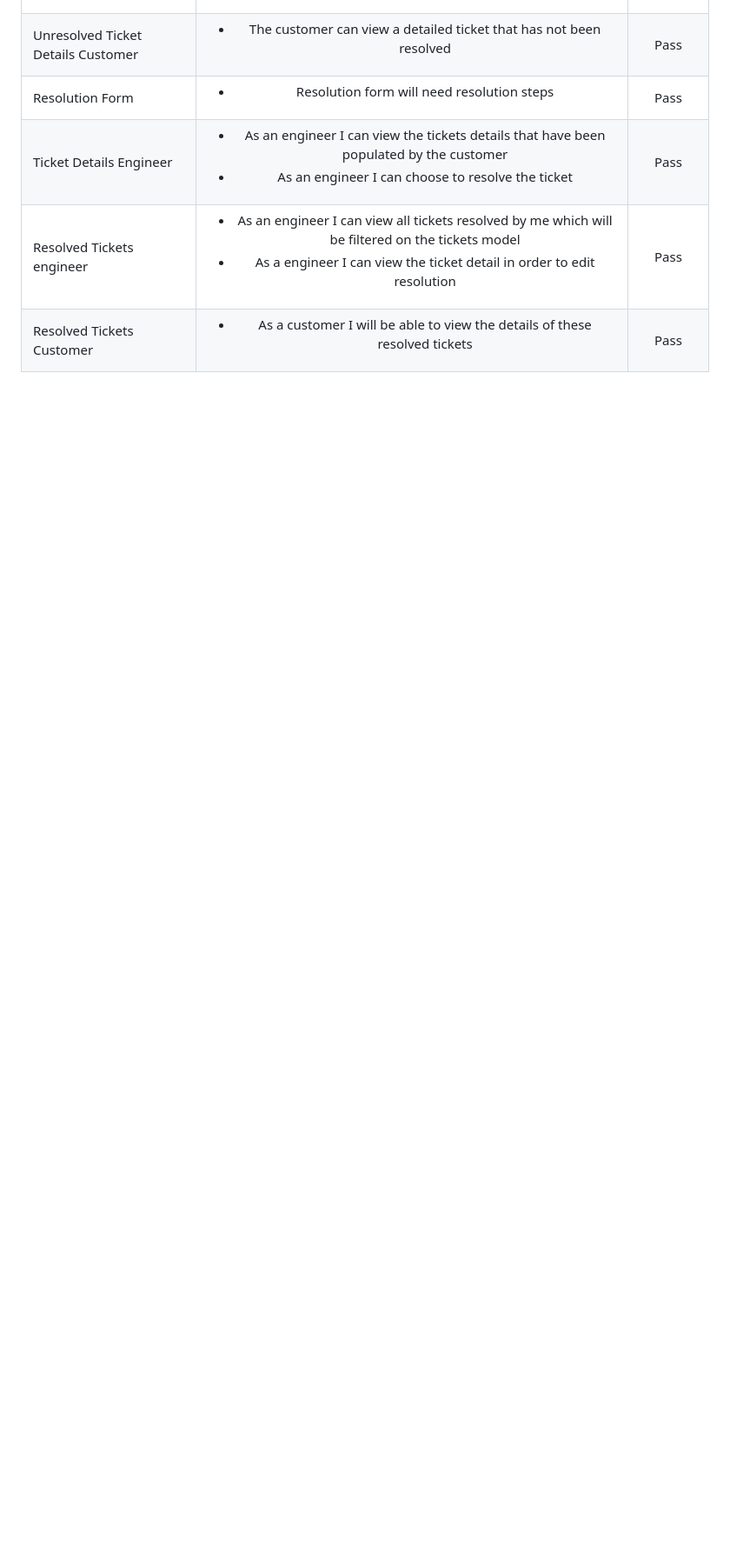
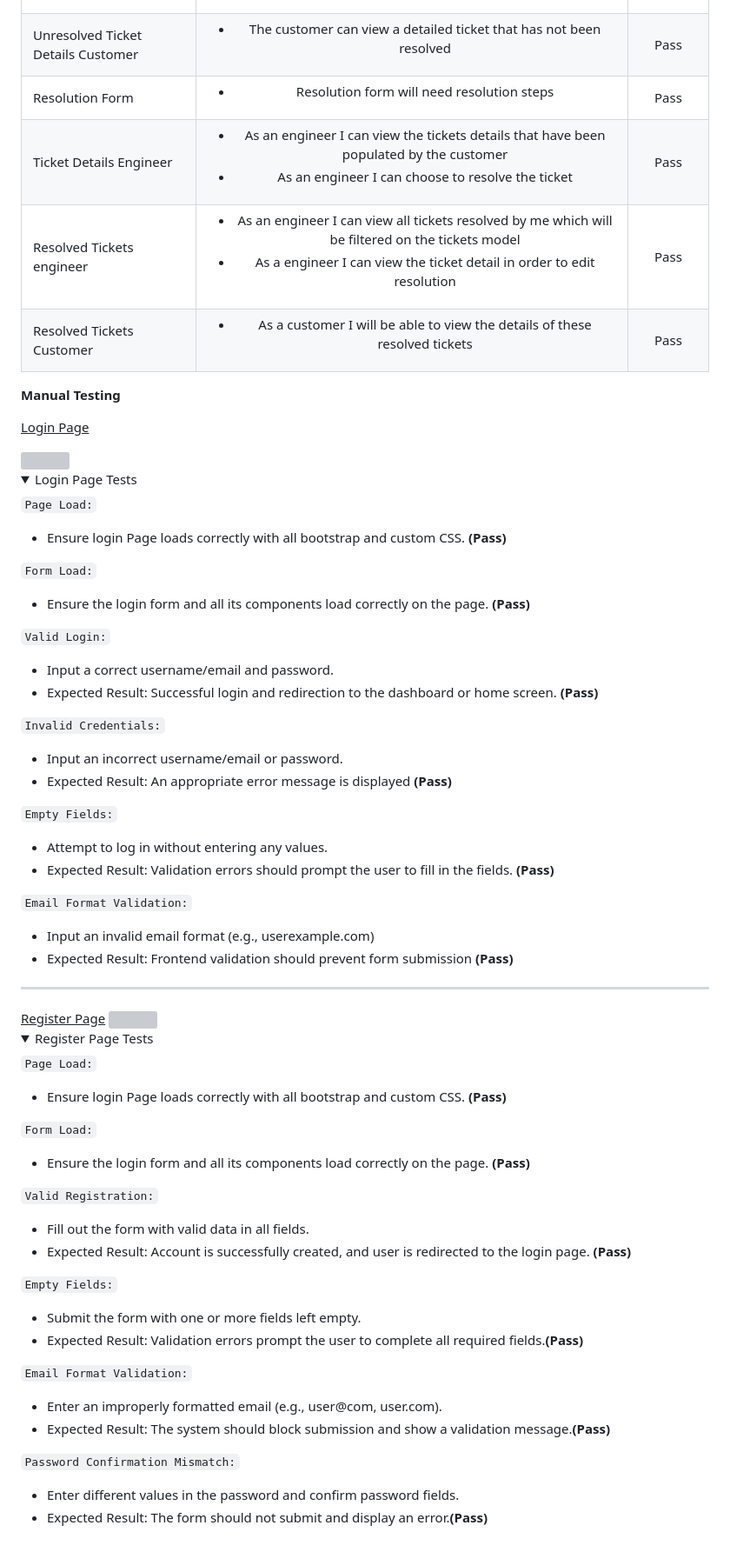
Before and after one commit to craig-grant630/HelpTick, a Markdown page: README.md, the part around the change printed below. Shown: that part at 87% size. GitHub-like rendering; folded sections open; blank space fills up the shorter version; grey boxes are pictures that could not be loaded.

Commit message:
Update README.md manual testing authentication

```diff
--- a/README.md
+++ b/README.md
@@ -327,3 +329,69 @@ Resolved Ticket Details
 |  Resolved Tickets Customer | <ul><li>As a customer I will be able to view the details of these resolved tickets</li><ul> |  Pass |
 
 </details>
+
+**Manual Testing**
+
+<ins>Login Page</ins>
+
+<img src="./documents/features/login.png" width="700" />
+
+<details>
+<summary> Login Page Tests </summary>
+
+`Page Load:`
+- Ensure login Page loads correctly with all bootstrap and custom CSS. **(Pass)**
+
+ `Form Load:`
+- Ensure the login form and all its components load correctly on the page. **(Pass)**
+
+ `Valid Login:`
+- Input a correct username/email and password.
+- Expected Result: Successful login and redirection to the dashboard or home screen. **(Pass)**
+
+`Invalid Credentials:`
+- Input an incorrect username/email or password.
+- Expected Result: An appropriate error message is displayed  **(Pass)**
+
+`Empty Fields:`
+- Attempt to log in without entering any values.
+- Expected Result: Validation errors should prompt the user to fill in the fields. **(Pass)**
+
+`Email Format Validation:`
+- Input an invalid email format (e.g., userexample.com)
+- Expected Result: Frontend validation should prevent form submission **(Pass)**
+
+</details>
+
+<hr>
+<ins>Register Page</ins>
+<img src="./documents/features/registerpage.png" width="700" />
+
+<details>
+<summary> Register Page Tests </summary>
+
+`Page Load:`
+- Ensure login Page loads correctly with all bootstrap and custom CSS. **(Pass)**
+
+ `Form Load:`
+- Ensure the login form and all its components load correctly on the page. **(Pass)**
+
+`Valid Registration:`
+- Fill out the form with valid data in all fields.
+- Expected Result: Account is successfully created, and user is redirected to the login page. **(Pass)**
+
+`Empty Fields:`
+
+- Submit the form with one or more fields left empty.
+- Expected Result: Validation errors prompt the user to complete all required fields.**(Pass)**
+
+`Email Format Validation:`
+
+- Enter an improperly formatted email (e.g., user@com, user.com).
+- Expected Result: The system should block submission and show a validation message.**(Pass)**
+
+`Password Confirmation Mismatch:`
+
+- Enter different values in the password and confirm password fields.
+- Expected Result: The form should not submit and display an error.**(Pass)**
+
```
Also changed, not shown: other parts of README.md (+3 -0 lines).
